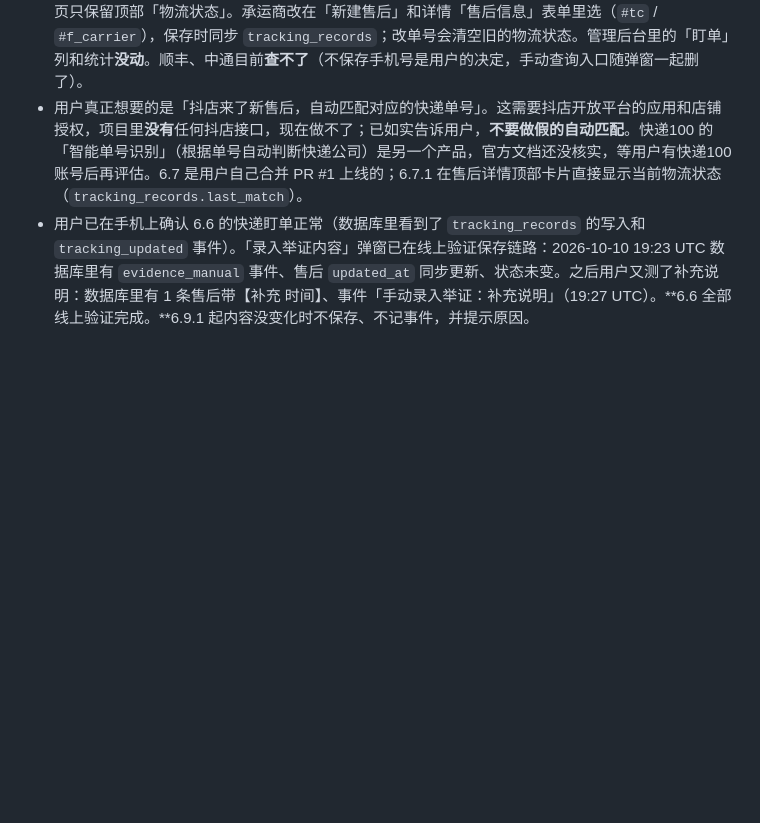
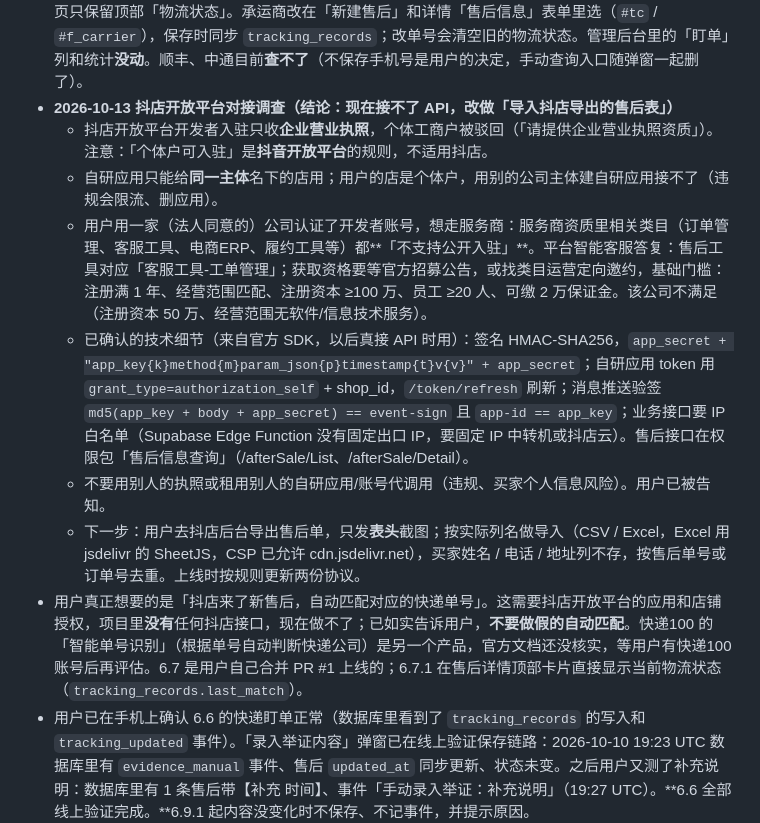
Before and after one commit to wznwzn123/doudian-after-sales-radar, a Markdown page: HANDOFF.md, the part around the change. GitHub-like rendering; blank space fills up the shorter version.

Commit message:
HANDOFF: Doudian open platform investigation and import plan
Co-Authored-By: Claude Opus 5.5 <noreply@anthropic.com>
Claude-Session: https://claude.ai/code/session_014ZQAgCBor4pVMfHMjQER9B

```diff
--- a/HANDOFF.md
+++ b/HANDOFF.md
@@ -114,6 +114,13 @@
   - 新增 `CLAUDE.md`（以后的协作者 / Claude 会自动读到）写明规则和步骤；stage2 新增「6.35 RULE」静态检查（APP_VERSION 主次版本 ↔ 两份 md 和 index.html 模板里的「对应系统版本」+ LEGAL_VERSION），本地模拟升到 6.36 不改协议 → 检查失败。
   - 测试：stage2 379/379，gate 0 失败。
 - **6.9（用户明确要求删除）**：去掉了用户端的「快递盯单」按钮和弹窗（含手动记录物流状态、手动「用快递100查询」、顺丰/中通手机号输入）、「快递监控记录」卡片、首页「盯单中」统计和快速筛选。详情页只保留顶部「物流状态」。承运商改在「新建售后」和详情「售后信息」表单里选（`#tc` / `#f_carrier`），保存时同步 `tracking_records`；改单号会清空旧的物流状态。管理后台里的「盯单」列和统计**没动**。顺丰、中通目前**查不了**（不保存手机号是用户的决定，手动查询入口随弹窗一起删了）。
+- **2026-10-13 抖店开放平台对接调查（结论：现在接不了 API，改做「导入抖店导出的售后表」）**
+  - 抖店开放平台开发者入驻只收**企业营业执照**，个体工商户被驳回（「请提供企业营业执照资质」）。注意：「个体户可入驻」是**抖音开放平台**的规则，不适用抖店。
+  - 自研应用只能给**同一主体**名下的店用；用户的店是个体户，用别的公司主体建自研应用接不了（违规会限流、删应用）。
+  - 用户用一家（法人同意的）公司认证了开发者账号，想走服务商：服务商资质里相关类目（订单管理、客服工具、电商ERP、履约工具等）都**「不支持公开入驻」**。平台智能客服答复：售后工具对应「客服工具-工单管理」；获取资格要等官方招募公告，或找类目运营定向邀约，基础门槛：注册满 1 年、经营范围匹配、注册资本 ≥100 万、员工 ≥20 人、可缴 2 万保证金。该公司不满足（注册资本 50 万、经营范围无软件/信息技术服务）。
+  - 已确认的技术细节（来自官方 SDK，以后真接 API 时用）：签名 HMAC-SHA256，`app_secret + "app_key{k}method{m}param_json{p}timestamp{t}v{v}" + app_secret`；自研应用 token 用 `grant_type=authorization_self` + shop_id，`/token/refresh` 刷新；消息推送验签 `md5(app_key + body + app_secret) == event-sign` 且 `app-id == app_key`；业务接口要 IP 白名单（Supabase Edge Function 没有固定出口 IP，要固定 IP 中转机或抖店云）。售后接口在权限包「售后信息查询」（/afterSale/List、/afterSale/Detail）。
+  - 不要用别人的执照或租用别人的自研应用/账号代调用（违规、买家个人信息风险）。用户已被告知。
+  - 下一步：用户去抖店后台导出售后单，只发**表头**截图；按实际列名做导入（CSV / Excel，Excel 用 jsdelivr 的 SheetJS，CSP 已允许 cdn.jsdelivr.net），买家姓名 / 电话 / 地址列不存，按售后单号或订单号去重。上线时按规则更新两份协议。
 - 用户真正想要的是「抖店来了新售后，自动匹配对应的快递单号」。这需要抖店开放平台的应用和店铺授权，项目里**没有**任何抖店接口，现在做不了；已如实告诉用户，**不要做假的自动匹配**。快递100 的「智能单号识别」（根据单号自动判断快递公司）是另一个产品，官方文档还没核实，等用户有快递100 账号后再评估。6.7 是用户自己合并 PR #1 上线的；6.7.1 在售后详情顶部卡片直接显示当前物流状态（`tracking_records.last_match`）。
 - 用户已在手机上确认 6.6 的快递盯单正常（数据库里看到了 `tracking_records` 的写入和 `tracking_updated` 事件）。「录入举证内容」弹窗已在线上验证保存链路：2026-10-10 19:23 UTC 数据库里有 `evidence_manual` 事件、售后 `updated_at` 同步更新、状态未变。之后用户又测了补充说明：数据库里有 1 条售后带【补充 时间】、事件「手动录入举证：补充说明」（19:27 UTC）。**6.6 全部线上验证完成。**6.9.1 起内容没变化时不保存、不记事件，并提示原因。
 - 6.2/6.3：设备检查三条入口统一走 `enterApp()`、失败即拒绝、账号封禁、设备/账号管理页。
```
